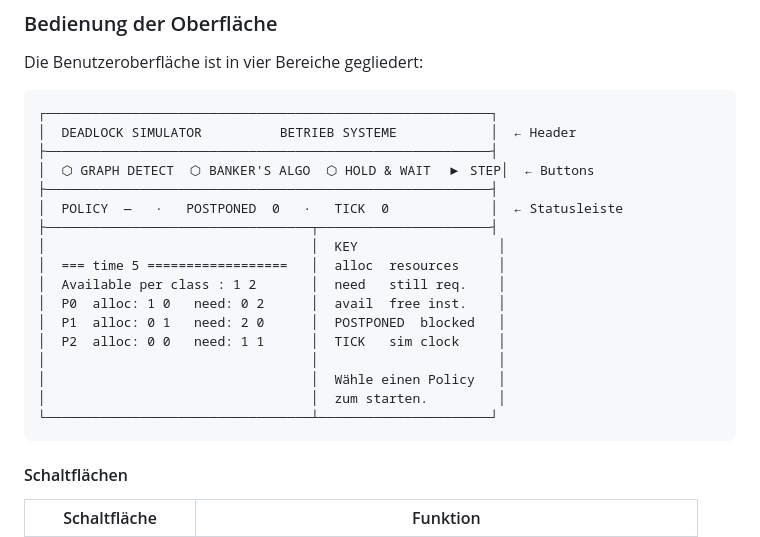
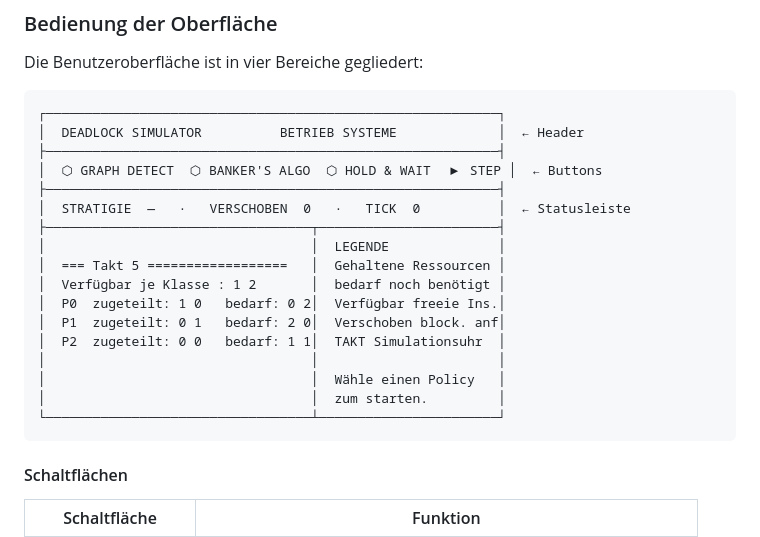
Before and after one commit to CodeMody/Deadlocks_Simulator, a Markdown page: README.md, the part around the change. Drawn GitHub-style.

Commit message:
Merge remote-tracking branch 'origin/master'

````diff
--- a/README.md
+++ b/README.md
@@ -95,23 +95,23 @@ Das Fenster öffnet sich. Die Simulation startet **noch nicht** — erst nach Au
 Die Benutzeroberfläche ist in vier Bereiche gegliedert:
 
 ```
-┌─────────────────────────────────────────────────────────┐
-│  DEADLOCK SIMULATOR          BETRIEB SYSTEME            │  ← Header
-├─────────────────────────────────────────────────────────┤
-│  ⬡ GRAPH DETECT  ⬡ BANKER'S ALGO  ⬡ HOLD & WAIT  ▶ STEP│  ← Buttons
-├─────────────────────────────────────────────────────────┤
-│  POLICY  —   ·   POSTPONED  0   ·   TICK  0             │  ← Statusleiste
-├──────────────────────────────────┬──────────────────────┤
-│                                  │  KEY                  │
-│  === time 5 ==================   │  alloc  resources     │
-│  Available per class : 1 2       │  need   still req.    │
-│  P0  alloc: 1 0   need: 0 2      │  avail  free inst.    │
-│  P1  alloc: 0 1   need: 2 0      │  POSTPONED  blocked   │
-│  P2  alloc: 0 0   need: 1 1      │  TICK   sim clock     │
+┌──────────────────────────────────────────────────────────┐
+│  DEADLOCK SIMULATOR          BETRIEB SYSTEME             │  ← Header
+├──────────────────────────────────────────────────────────┤
+│  ⬡ GRAPH DETECT  ⬡ BANKER'S ALGO  ⬡ HOLD & WAIT  ▶ STEP │  ← Buttons
+├──────────────────────────────────────────────────────────┤
+│  STRATIGIE  —   ·   VERSCHOBEN  0   ·   TICK  0          │  ← Statusleiste
+├──────────────────────────────────┬───────────────────────┤
+│                                  │  LEGENDE              │
+│  === Takt 5 ==================   │  Gehaltene Ressourcen │
+│  Verfügbar je Klasse : 1 2       │  bedarf noch benötigt │
+│  P0  zugeteilt: 1 0   bedarf: 0 2│  Verfügbar freeie Ins.│
+│  P1  zugeteilt: 0 1   bedarf: 2 0│  Verschoben block. anf│
+│  P2  zugeteilt: 0 0   bedarf: 1 1│  TAKT Simulationsuhr  │
 │                                  │                       │
 │                                  │  Wähle einen Policy   │
 │                                  │  zum starten.         │
-└──────────────────────────────────┴──────────────────────┘
+└──────────────────────────────────┴───────────────────────┘
 ```
 
 #### Schaltflächen
````
